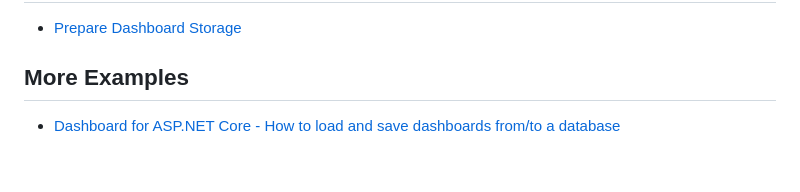
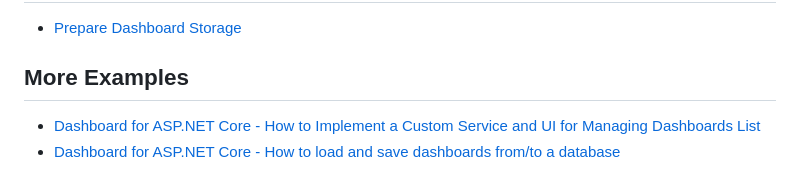
Before and after one commit to DevExpress-Examples/angular-dashboard-custom-panel, a Markdown page: readme.md, the part around the change. GitHub-like rendering.

```diff
--- a/readme.md
+++ b/readme.md
@@ -63,4 +63,5 @@
 
 ## More Examples
 
+- [Dashboard for ASP.NET Core - How to Implement a Custom Service and UI for Managing Dashboards List](https://github.com/DevExpress-Examples/asp-net-core-dashboard-custom-panel)
 - [Dashboard for ASP.NET Core - How to load and save dashboards from/to a database](https://github.com/DevExpress-Examples/asp-net-core-dashboard-save-dashboards-to-database)
```
